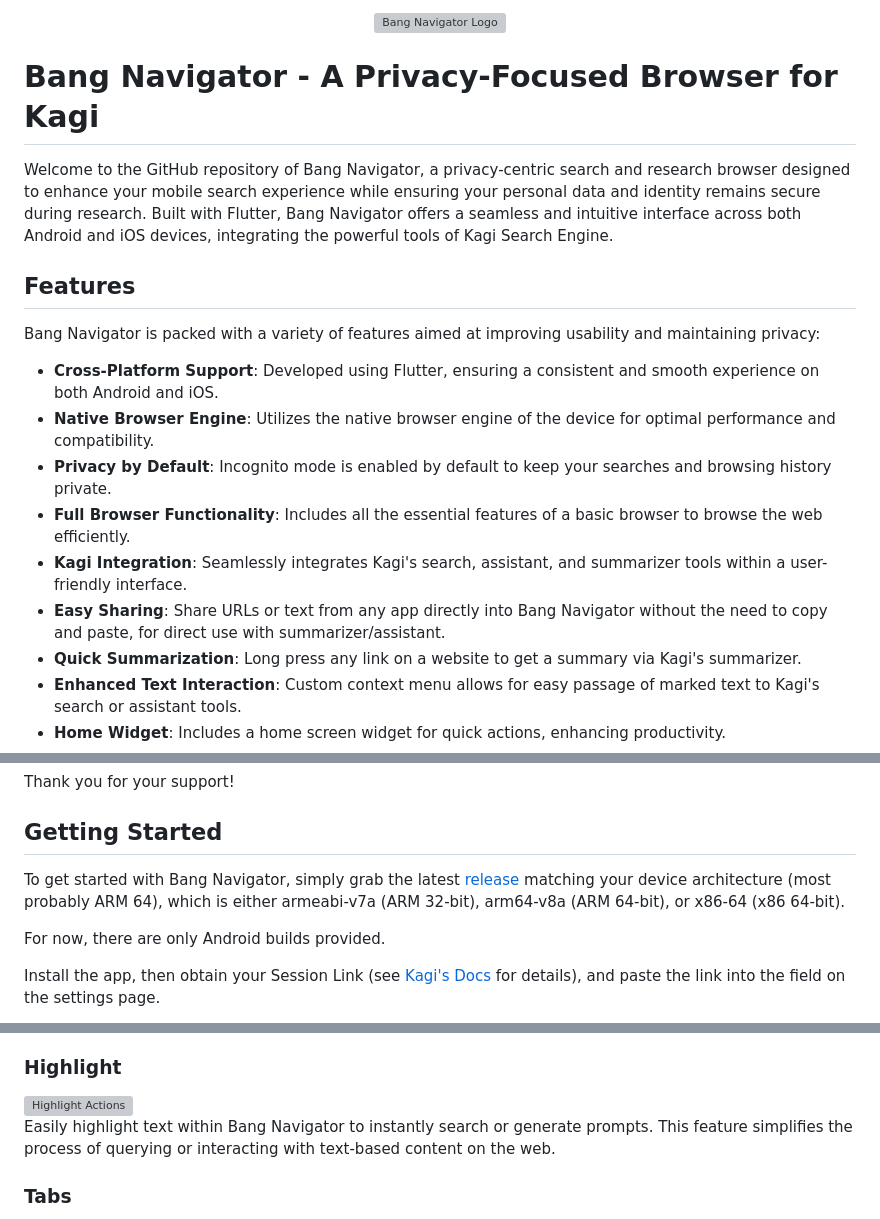
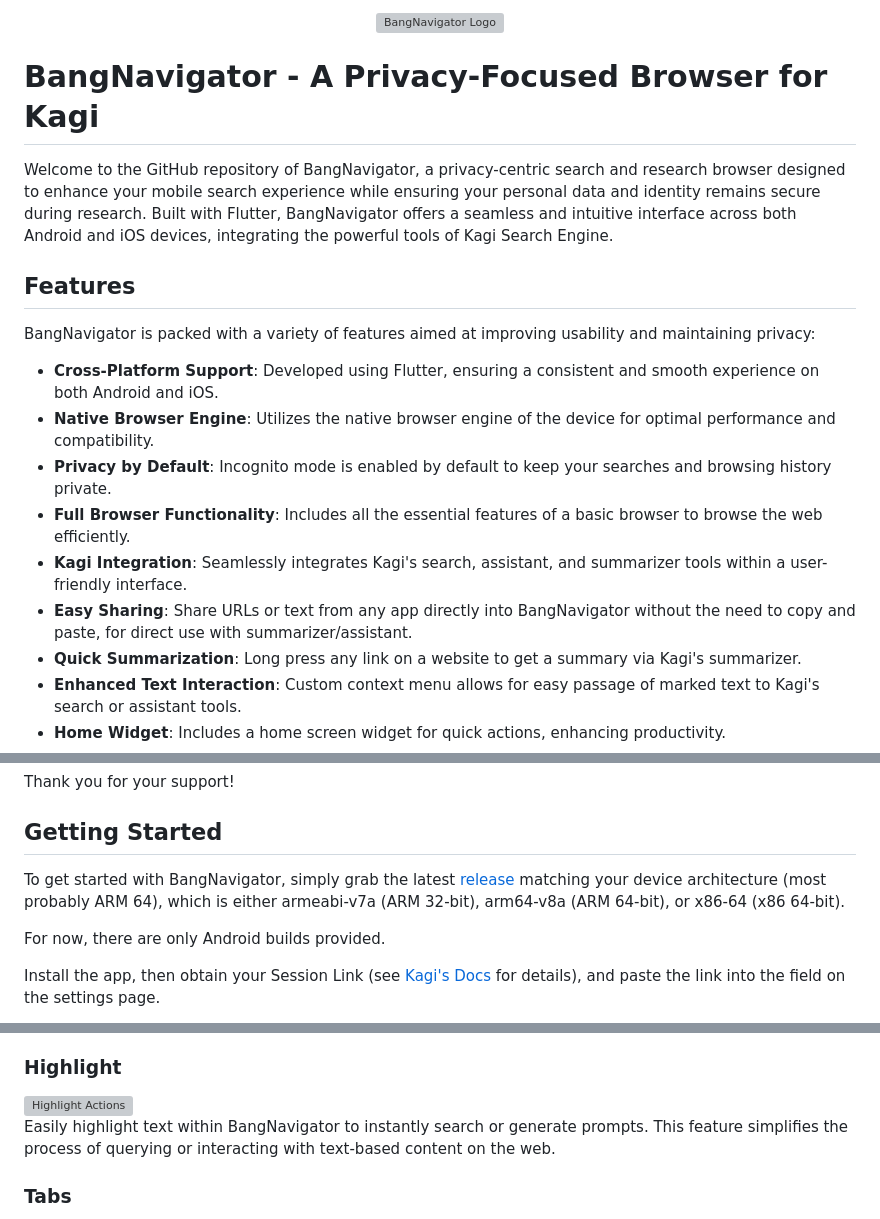
Before and after one commit to FaFre/lensai, a Markdown page: README.md, 3 parts joined by grey strips. Drawn GitHub-style; grey boxes are pictures that could not be loaded.

Commit message:
correct app naming

```diff
--- a/README.md
+++ b/README.md
@@ -1,21 +1,21 @@
 <p align="center">
-  <img width="250" src="https://raw.githubusercontent.com/FaFre/bang_navigator/main/app/assets/icon/icon.png" alt="Bang Navigator Logo">
+  <img width="250" src="https://raw.githubusercontent.com/FaFre/bang_navigator/main/app/assets/icon/icon.png" alt="BangNavigator Logo">
 </p>
 
-# Bang Navigator - A Privacy-Focused Browser for Kagi
+# BangNavigator - A Privacy-Focused Browser for Kagi
 
-Welcome to the GitHub repository of Bang Navigator, a privacy-centric search and research browser designed to enhance your mobile search experience while ensuring your personal data and identity remains secure during research. Built with Flutter, Bang Navigator offers a seamless and intuitive interface across both Android and iOS devices, integrating the powerful tools of Kagi Search Engine.
+Welcome to the GitHub repository of BangNavigator, a privacy-centric search and research browser designed to enhance your mobile search experience while ensuring your personal data and identity remains secure during research. Built with Flutter, BangNavigator offers a seamless and intuitive interface across both Android and iOS devices, integrating the powerful tools of Kagi Search Engine.
 
 ## Features
 
-Bang Navigator is packed with a variety of features aimed at improving usability and maintaining privacy:
+BangNavigator is packed with a variety of features aimed at improving usability and maintaining privacy:
 
 - **Cross-Platform Support**: Developed using Flutter, ensuring a consistent and smooth experience on both Android and iOS.
 - **Native Browser Engine**: Utilizes the native browser engine of the device for optimal performance and compatibility.
 - **Privacy by Default**: Incognito mode is enabled by default to keep your searches and browsing history private.
 - **Full Browser Functionality**: Includes all the essential features of a basic browser to browse the web efficiently.
 - **Kagi Integration**: Seamlessly integrates Kagi's search, assistant, and summarizer tools within a user-friendly interface.
-- **Easy Sharing**: Share URLs or text from any app directly into Bang Navigator without the need to copy and paste, for direct use with summarizer/assistant.
+- **Easy Sharing**: Share URLs or text from any app directly into BangNavigator without the need to copy and paste, for direct use with summarizer/assistant.
 - **Quick Summarization**: Long press any link on a website to get a summary via Kagi's summarizer.
 - **Enhanced Text Interaction**: Custom context menu allows for easy passage of marked text to Kagi's search or assistant tools.
 - **Home Widget**: Includes a home screen widget for quick actions, enhancing productivity.
@@ -55,7 +55,7 @@ Thank you for your support!
 
 ## Getting Started
 
-To get started with Bang Navigator, simply grab the latest [release](https://github.com/FaFre/bang_navigator/releases) matching your device architecture (most probably ARM 64), which is either armeabi-v7a (ARM 32-bit), arm64-v8a (ARM 64-bit), or x86-64 (x86 64-bit).
+To get started with BangNavigator, simply grab the latest [release](https://github.com/FaFre/bang_navigator/releases) matching your device architecture (most probably ARM 64), which is either armeabi-v7a (ARM 32-bit), arm64-v8a (ARM 64-bit), or x86-64 (x86 64-bit).
 
 For now, there are only Android builds provided.
 
@@ -81,7 +81,7 @@ The Home Widget provides quick access to key features right from your home scree
 
 <img height="500" alt="Highlight Actions" src="https://raw.githubusercontent.com/FaFre/bang_navigator/main/assets/screenshots/highlight_actions.png">
 
-Easily highlight text within Bang Navigator to instantly search or generate prompts. This feature simplifies the process of querying or interacting with text-based content on the web.
+Easily highlight text within BangNavigator to instantly search or generate prompts. This feature simplifies the process of querying or interacting with text-based content on the web.
 
 ### Tabs
 
```
